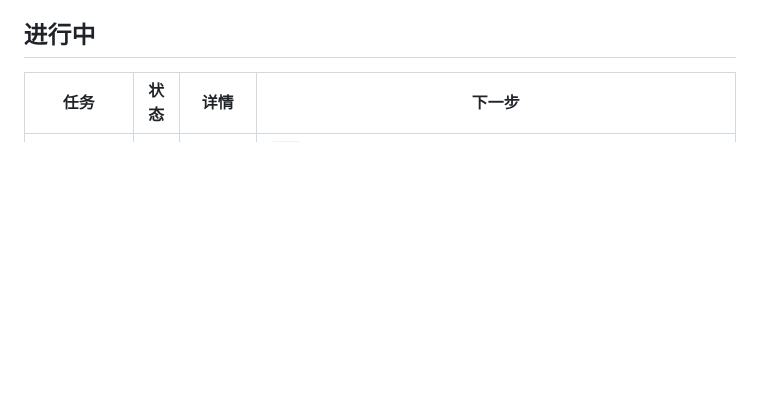
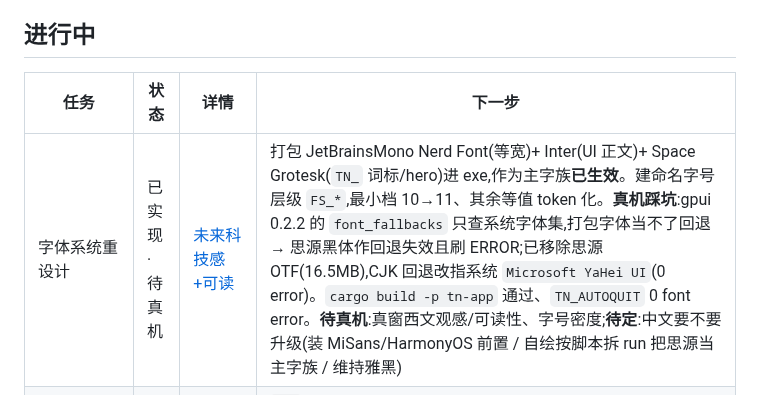
Before and after one commit to 42588/Tn, a Markdown page: TODO.md, the part around the change. GitHub-like rendering; blank space fills up the shorter version.

Commit message:
docs(font): record gpui CJK-fallback limitation + TODO row
Co-Authored-By: Claude Opus 4.8 <noreply@anthropic.com>

```diff
--- a/TODO.md
+++ b/TODO.md
@@ -21,6 +21,7 @@
 
 | 任务                   | 状态   | 详情                                                                                | 下一步                                                                                                                                                                                                                                                                                                                                          |
 | ---------------------- | ------ | ----------------------------------------------------------------------------------- | ----------------------------------------------------------------------------------------------------------------------------------------------------------------------------------------------------------------------------------------------------------------------------------------------------------------------------------------------- |
+| 字体系统重设计 | 已实现·待真机 | [未来科技感+可读](docs/任务/2026-06-15-字体系统重设计.md) | 打包 JetBrainsMono Nerd Font(等宽)+ Inter(UI 正文)+ Space Grotesk(`TN_` 词标/hero)进 exe,作为主字族**已生效**。建命名字号层级 `FS_*`,最小档 10→11、其余等值 token 化。**真机踩坑**:gpui 0.2.2 的 `font_fallbacks` 只查系统字体集,打包字体当不了回退 → 思源黑体作回退失效且刷 ERROR;已移除思源 OTF(16.5MB),CJK 回退改指系统 `Microsoft YaHei UI`(0 error)。`cargo build -p tn-app` 通过、`TN_AUTOQUIT` 0 font error。**待真机**:真窗西文观感/可读性、字号密度;**待定**:中文要不要升级(装 MiSans/HarmonyOS 前置 / 自绘按脚本拆 run 把思源当主字族 / 维持雅黑) |
 | QuickLook Markdown 预览态 | 已实现·待真机 | [默认渲染·Enter编辑·Esc回预览](docs/任务/2026-06-15-QuickLook-Markdown预览态.md) | `.md` 打开默认渲染排版,Enter 进自绘编辑器、Esc 回预览(二者均已存在于 `on_key`)。GPUI 原生渲染(`pulldown-cmark` 解析 → `div`/`StyledText`/`TextRun`),**拒 WebView**(契约:原型必须 GPUI 可还原);代码围栏复用文件预览的 `highlight()`;色板守磷光契约(正文 T0/T2、链接 INFO 蓝,不滥用 PH)。`cargo test -p tn-ui markdown` 绿、`cargo check --workspace` 通过。**待真机**:各 md 元素排版观感、大文件滚动、Enter↔Esc 来回切、CJK 换行 |
 | agent 历史查看(回归原生终端回滚) | 已实现·待真机 | [缘起+真因+修复](docs/任务/2026-06-13-agent历史滚动与本地化.md) · [已撤回的自管设计](docs/任务/2026-06-13-agent自管transcript设计.md) | **真因已实证定位**(2026-06-14):系统 conhost(19041)legacy 模式跑 ConPTY,吞掉 codex 的备用屏/鼠标 DECSET(1049/1003/1006/1007)→ alacritty 永远 `alt_screen=false mouse_report=false history=0`,滚轮没东西可滚也不知道该转发。**修复**:侧载 MS 官方新版 ConPTY(`conpty.dll`+`OpenConsole.exe` 1.24,入库 `crates/tn-app/vendor/`,`build.rs` 拷到 exe 旁;portable-pty 本就优先侧载件)→ 模式如实转发,alacritty 看到真实 `mouse_report=true`,既有滚轮→SGR 鼠标上报路径自然把滚轮喂给 codex(与 WT 同源同理)。已撤 `conpty_override`/`VtProbe`。**待真机**:① codex 滚轮回滚;② 打字/IME 不回归(win32-input-mode);③ shell/Claude 主屏照常 |
 ## 待办
```
